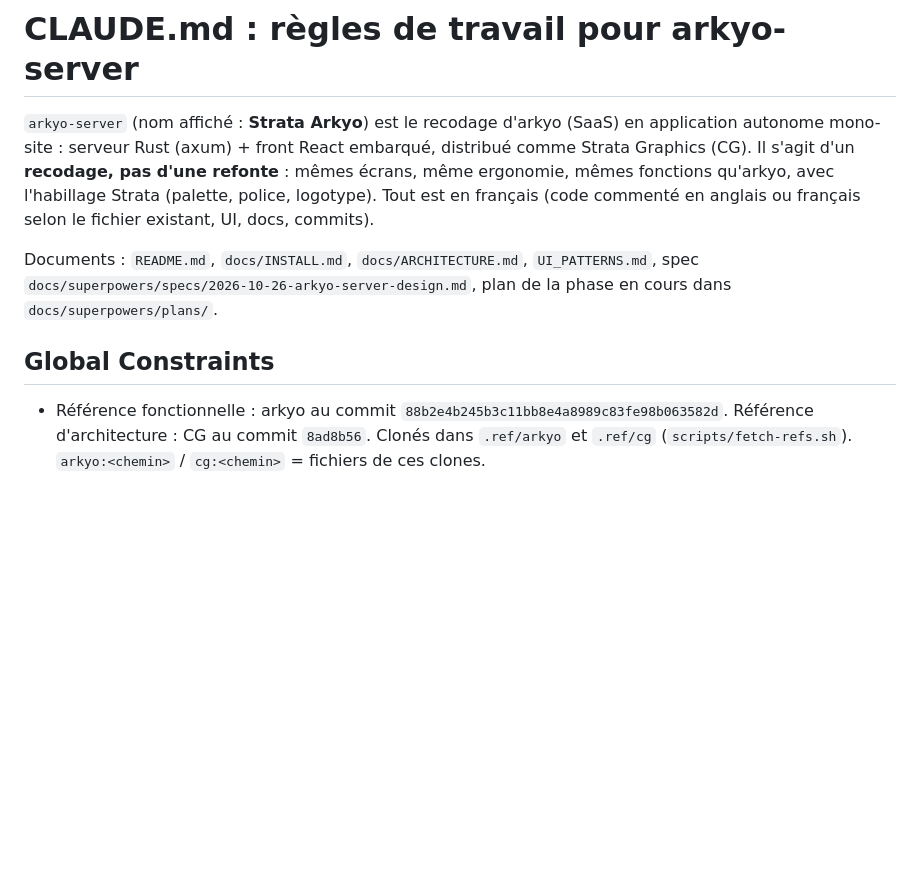
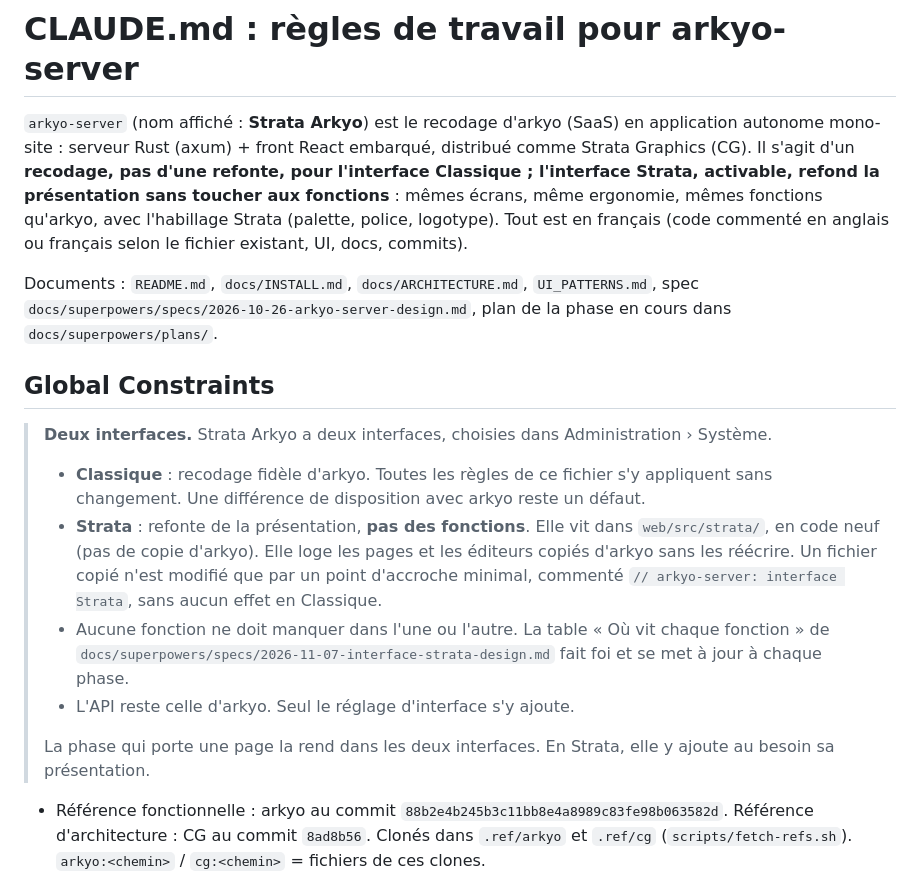
Before and after one commit to DamienP2/arkyo-server, a Markdown page: CLAUDE.md, the part around one of its changes. Drawn GitHub-style; blank space fills up the shorter version.

Commit message:
docs: deux interfaces (Classique / Strata)
Co-Authored-By: Claude Sonnet 5.5 <noreply@anthropic.com>

```diff
--- a/CLAUDE.md
+++ b/CLAUDE.md
@@ -1,10 +1,19 @@
 # CLAUDE.md : règles de travail pour arkyo-server
 
-`arkyo-server` (nom affiché : **Strata Arkyo**) est le recodage d'arkyo (SaaS) en application autonome mono-site : serveur Rust (axum) + front React embarqué, distribué comme Strata Graphics (CG). Il s'agit d'un **recodage, pas d'une refonte** : mêmes écrans, même ergonomie, mêmes fonctions qu'arkyo, avec l'habillage Strata (palette, police, logotype). Tout est en français (code commenté en anglais ou français selon le fichier existant, UI, docs, commits).
+`arkyo-server` (nom affiché : **Strata Arkyo**) est le recodage d'arkyo (SaaS) en application autonome mono-site : serveur Rust (axum) + front React embarqué, distribué comme Strata Graphics (CG). Il s'agit d'un **recodage, pas d'une refonte, pour l'interface Classique ; l'interface Strata, activable, refond la présentation sans toucher aux fonctions** : mêmes écrans, même ergonomie, mêmes fonctions qu'arkyo, avec l'habillage Strata (palette, police, logotype). Tout est en français (code commenté en anglais ou français selon le fichier existant, UI, docs, commits).
 
 Documents : `README.md`, `docs/INSTALL.md`, `docs/ARCHITECTURE.md`, `UI_PATTERNS.md`, spec `docs/superpowers/specs/2026-10-26-arkyo-server-design.md`, plan de la phase en cours dans `docs/superpowers/plans/`.
 
 ## Global Constraints
+
+> **Deux interfaces.** Strata Arkyo a deux interfaces, choisies dans Administration › Système.
+>
+> - **Classique** : recodage fidèle d'arkyo. Toutes les règles de ce fichier s'y appliquent sans changement. Une différence de disposition avec arkyo reste un défaut.
+> - **Strata** : refonte de la présentation, **pas des fonctions**. Elle vit dans `web/src/strata/`, en code neuf (pas de copie d'arkyo). Elle loge les pages et les éditeurs copiés d'arkyo sans les réécrire. Un fichier copié n'est modifié que par un point d'accroche minimal, commenté `// arkyo-server: interface Strata`, sans aucun effet en Classique.
+> - Aucune fonction ne doit manquer dans l'une ou l'autre. La table « Où vit chaque fonction » de `docs/superpowers/specs/2026-11-07-interface-strata-design.md` fait foi et se met à jour à chaque phase.
+> - L'API reste celle d'arkyo. Seul le réglage d'interface s'y ajoute.
+>
+> La phase qui porte une page la rend dans les deux interfaces. En Strata, elle y ajoute au besoin sa présentation.
 
 - Référence fonctionnelle : arkyo au commit `88b2e4b245b3c11bb8e4a8989c83fe98b063582d`. Référence d'architecture : CG au commit `8ad8b56`. Clonés dans `.ref/arkyo` et `.ref/cg` (`scripts/fetch-refs.sh`). `arkyo:<chemin>` / `cg:<chemin>` = fichiers de ces clones.
 - Exécutable `arkyo-server`, app tray `arkyo-tray`, service `arkyo-server`, repo de mise à jour `DamienP2/arkyo-server`.
```
Also changed, not shown: other parts of CLAUDE.md (+1 -1 lines), docs/ARCHITECTURE.md (+36 -0 lines), 1 other file.
